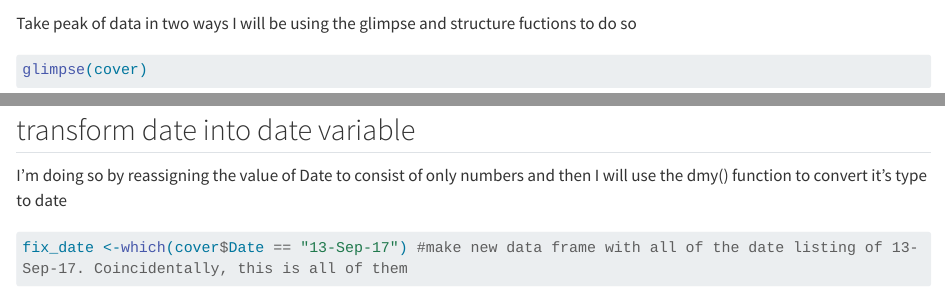
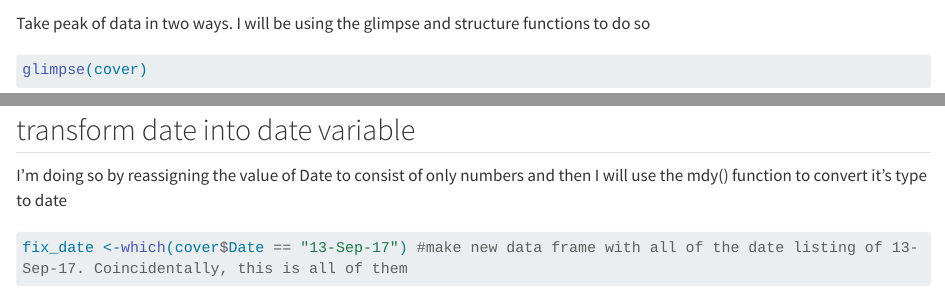
Before and after one commit to Evelyn-Albrecht/Albrecht-Biostats-HW, a Quarto document (Code/Homework 16.qmd): the page in a window 1100 px wide, from 710 px down, and a second part further down, joined at a grey line. Rendered offline with R 4.5, knitr and Pandoc in place of Quarto, with nearby package versions; some code elsewhere in the file could not run offline; long lines of code are wrapped.

Commit message:
Commit 2 - fixing typos

````diff
--- a/Code/Homework 16.qmd
+++ b/Code/Homework 16.qmd
@@ -19,7 +19,7 @@ Create a new data frame using the donnerville data
 cover <- read.csv(here("data","donnerville_percent_cover.csv"))
 ```
 
-Take peak of data in two ways I will be using the glimpse and structure fuctions to do so
+Take peak of data in two ways. I will be using the glimpse and structure functions to do so
 
 ```{r}
 glimpse(cover)
@@ -35,7 +35,7 @@ cover$cover_type <- as.factor(cover$cover_type)
 ```
 
 ## transform date into date variable
-I'm doing so by reassigning the value of Date to consist of only numbers and then I will use the dmy() function to convert it's type to date
+I'm doing so by reassigning the value of Date to consist of only numbers and then I will use the mdy() function to convert it's type to date
 
 ```{r}
 fix_date <-which(cover$Date == "13-Sep-17") #make new data frame with all of the date listing of 13-Sep-17. Coincidentally, this is all of them
````
